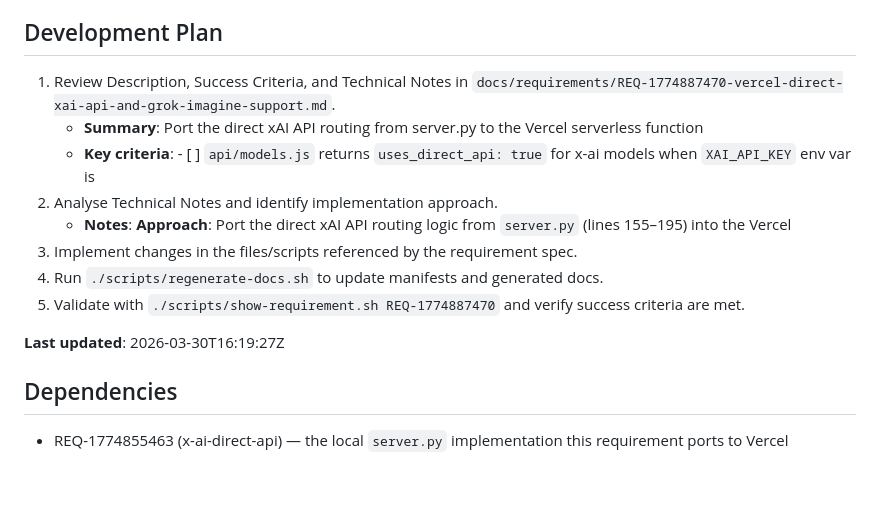
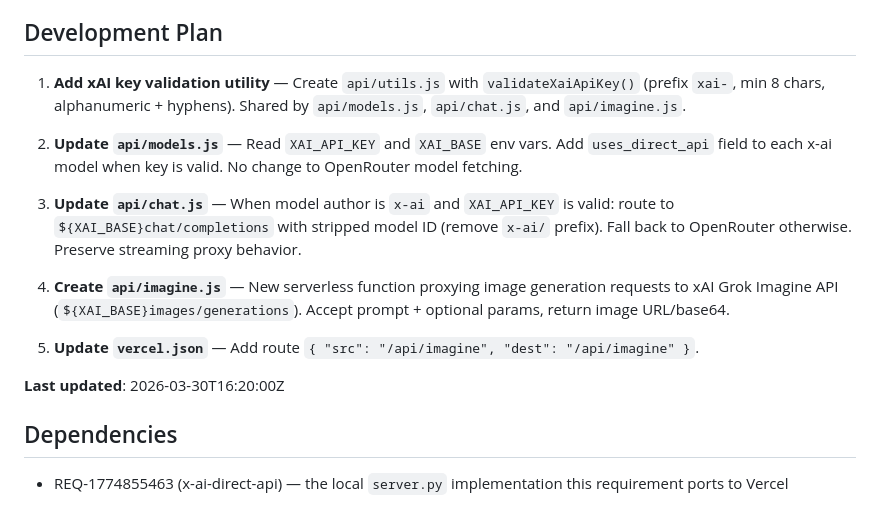
Before and after one commit to Daikonkun/OR-Chat, a Markdown page: docs/requirements/REQ-1774887470-vercel-direct-xai-api-and-grok-imagine-support.md, the part around the change. GitHub-like rendering; blank space fills up the shorter version.

Commit message:
chore: update REQ-1774887470 development plan

```diff
--- a/docs/requirements/REQ-1774887470-vercel-direct-xai-api-and-grok-imagine-support.md
+++ b/docs/requirements/REQ-1774887470-vercel-direct-xai-api-and-grok-imagine-support.md
@@ -36,16 +36,17 @@ Port the direct xAI API routing from server.py to the Vercel serverless function
 
 ## Development Plan
 
-1. Review Description, Success Criteria, and Technical Notes in `docs/requirements/REQ-1774887470-vercel-direct-xai-api-and-grok-imagine-support.md`.
-   - **Summary**: Port the direct xAI API routing from server.py to the Vercel serverless function
-   - **Key criteria**: - [ ] `api/models.js` returns `uses_direct_api: true` for x-ai models when `XAI_API_KEY` env var is
-2. Analyse Technical Notes and identify implementation approach.
-   - **Notes**: **Approach**: Port the direct xAI API routing logic from `server.py` (lines 155–195) into the Vercel
-3. Implement changes in the files/scripts referenced by the requirement spec.
-4. Run `./scripts/regenerate-docs.sh` to update manifests and generated docs.
-5. Validate with `./scripts/show-requirement.sh REQ-1774887470` and verify success criteria are met.
+1. **Add xAI key validation utility** — Create `api/utils.js` with `validateXaiApiKey()` (prefix `xai-`, min 8 chars, alphanumeric + hyphens). Shared by `api/models.js`, `api/chat.js`, and `api/imagine.js`.
 
-**Last updated**: 2026-03-30T16:19:27Z
+2. **Update `api/models.js`** — Read `XAI_API_KEY` and `XAI_BASE` env vars. Add `uses_direct_api` field to each x-ai model when key is valid. No change to OpenRouter model fetching.
+
+3. **Update `api/chat.js`** — When model author is `x-ai` and `XAI_API_KEY` is valid: route to `${XAI_BASE}chat/completions` with stripped model ID (remove `x-ai/` prefix). Fall back to OpenRouter otherwise. Preserve streaming proxy behavior.
+
+4. **Create `api/imagine.js`** — New serverless function proxying image generation requests to xAI Grok Imagine API (`${XAI_BASE}images/generations`). Accept prompt + optional params, return image URL/base64.
+
+5. **Update `vercel.json`** — Add route `{ "src": "/api/imagine", "dest": "/api/imagine" }`.
+
+**Last updated**: 2026-03-30T16:20:00Z
 
 ## Dependencies
 
```
